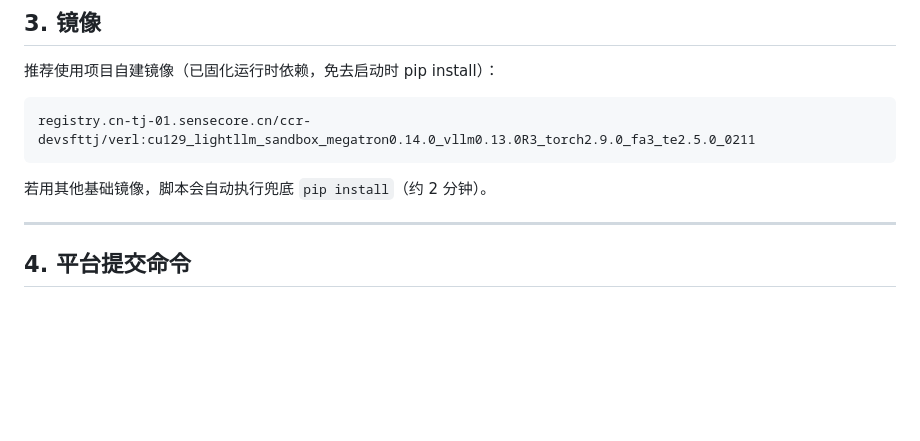
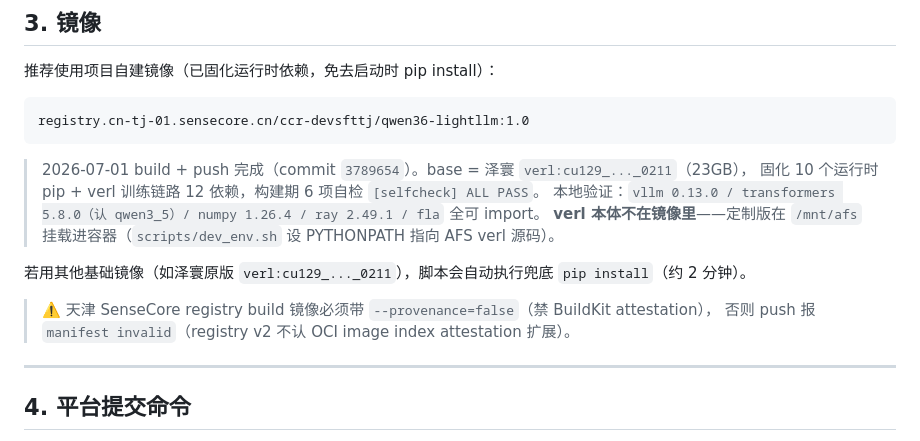
Before and after one commit to sunhatSH/agentic_cl_research, a Markdown page: doc/集群训练启动指南.md, the part around the change. Rendered like a GitHub page; blank space fills up the shorter version.

Commit message:
docs: 训练镜像地址更新为 qwen36-lightllm:1.0（已 build+push）
- 集群训练启动指南 §3: 镜像地址从旧 base (verl:cu129_..._0211) 改为
  新 build 的 qwen36-lightllm:1.0，补 selfcheck/验证信息 + verl 在 AFS
  挂载说明 + --provenance=false 踩坑提示。
- 训练与推理流程.md: 训练镜像状态 ⏳→✅，下一步第 2 条标记完成。

Co-Authored-By: Claude <noreply@anthropic.com>

````diff
--- a/doc/集群训练启动指南.md
+++ b/doc/集群训练启动指南.md
@@ -52,10 +52,18 @@ AGS_ROLE_NAME=AgentOS-260506-test
 推荐使用项目自建镜像（已固化运行时依赖，免去启动时 pip install）：
 
 ```
-registry.cn-tj-01.sensecore.cn/ccr-devsfttj/verl:cu129_lightllm_sandbox_megatron0.14.0_vllm0.13.0R3_torch2.9.0_fa3_te2.5.0_0211
+registry.cn-tj-01.sensecore.cn/ccr-devsfttj/qwen36-lightllm:1.0
 ```
 
-若用其他基础镜像，脚本会自动执行兜底 `pip install`（约 2 分钟）。
+> 2026-07-01 build + push 完成（commit `3789654`）。base = 泽寰 `verl:cu129_..._0211`（23GB），
+> 固化 10 个运行时 pip + verl 训练链路 12 依赖，构建期 6 项自检 `[selfcheck] ALL PASS`。
+> 本地验证：`vllm 0.13.0 / transformers 5.8.0（认 qwen3_5）/ numpy 1.26.4 / ray 2.49.1 / fla` 全可 import。
+> **verl 本体不在镜像里**——定制版在 `/mnt/afs` 挂载进容器（`scripts/dev_env.sh` 设 PYTHONPATH 指向 AFS verl 源码）。
+
+若用其他基础镜像（如泽寰原版 `verl:cu129_..._0211`），脚本会自动执行兜底 `pip install`（约 2 分钟）。
+
+> ⚠️ 天津 SenseCore registry build 镜像必须带 `--provenance=false`（禁 BuildKit attestation），
+> 否则 push 报 `manifest invalid`（registry v2 不认 OCI image index attestation 扩展）。
 
 ---
 
````
Also changed, not shown: doc/训练与推理流程.md (+2 -2 lines).
